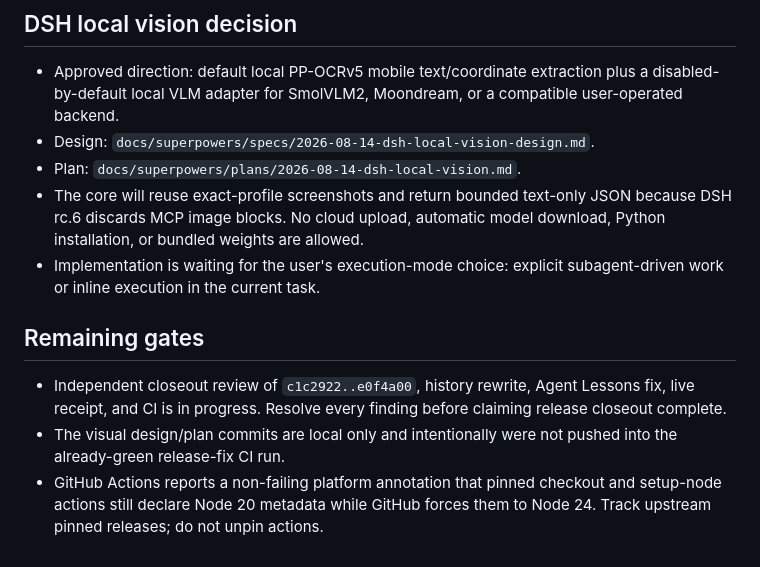
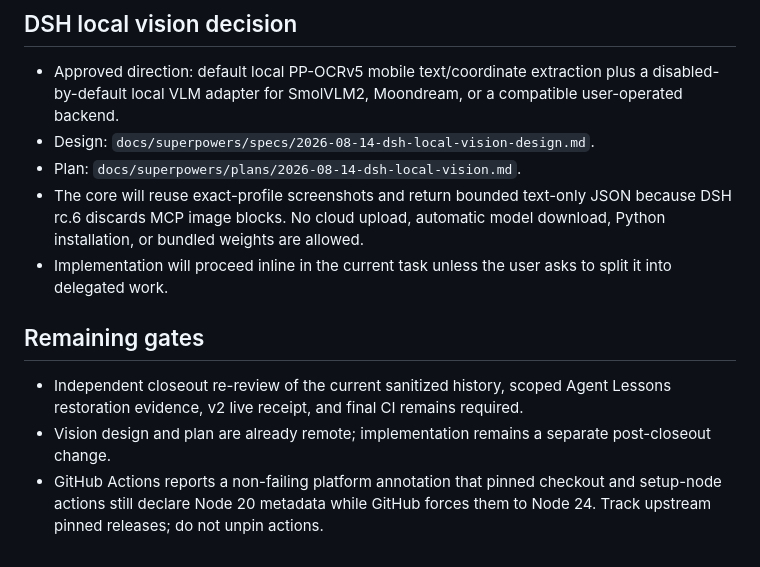
Before and after one commit to bpc-oss/chrome-faithful, a Markdown page: HANDOFF.md, the part around one of its changes. GitHub-like rendering.

```diff
--- a/HANDOFF.md
+++ b/HANDOFF.md
@@ -70,16 +92,15 @@
 - The core will reuse exact-profile screenshots and return bounded text-only
   JSON because DSH rc.6 discards MCP image blocks. No cloud upload, automatic
   model download, Python installation, or bundled weights are allowed.
-- Implementation is waiting for the user's execution-mode choice: explicit
-  subagent-driven work or inline execution in the current task.
+- Implementation will proceed inline in the current task unless the user asks
+  to split it into delegated work.
 
 ## Remaining gates
 
-- Independent closeout review of `c1c2922..e0f4a00`, history rewrite, Agent
-  Lessons fix, live receipt, and CI is in progress. Resolve every finding before
-  claiming release closeout complete.
-- The visual design/plan commits are local only and intentionally were not
-  pushed into the already-green release-fix CI run.
+- Independent closeout re-review of the current sanitized history, scoped Agent
+  Lessons restoration evidence, v2 live receipt, and final CI remains required.
+- Vision design and plan are already remote; implementation remains a separate
+  post-closeout change.
 - GitHub Actions reports a non-failing platform annotation that pinned checkout
   and setup-node actions still declare Node 20 metadata while GitHub forces
   them to Node 24. Track upstream pinned releases; do not unpin actions.
```
Also changed, not shown: other parts of HANDOFF.md (+41 -19 lines).
